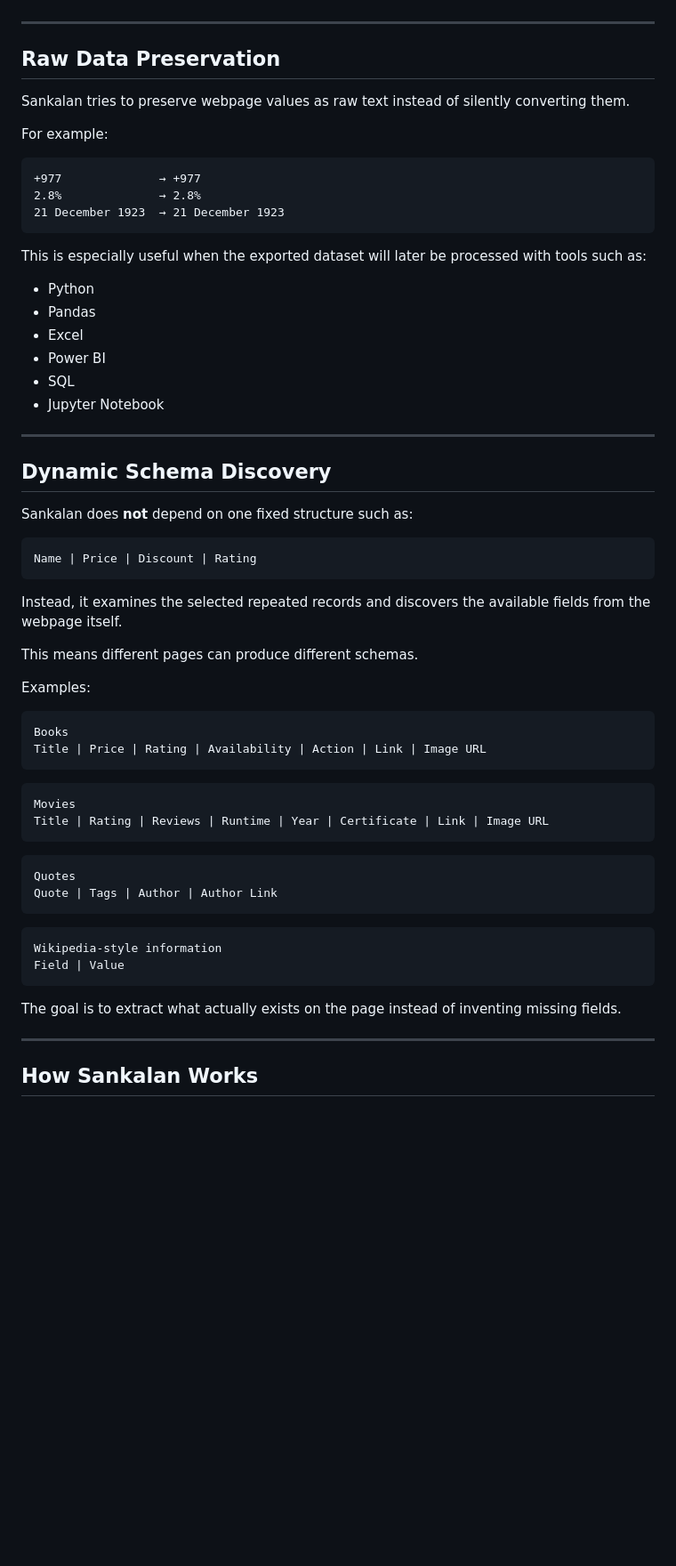
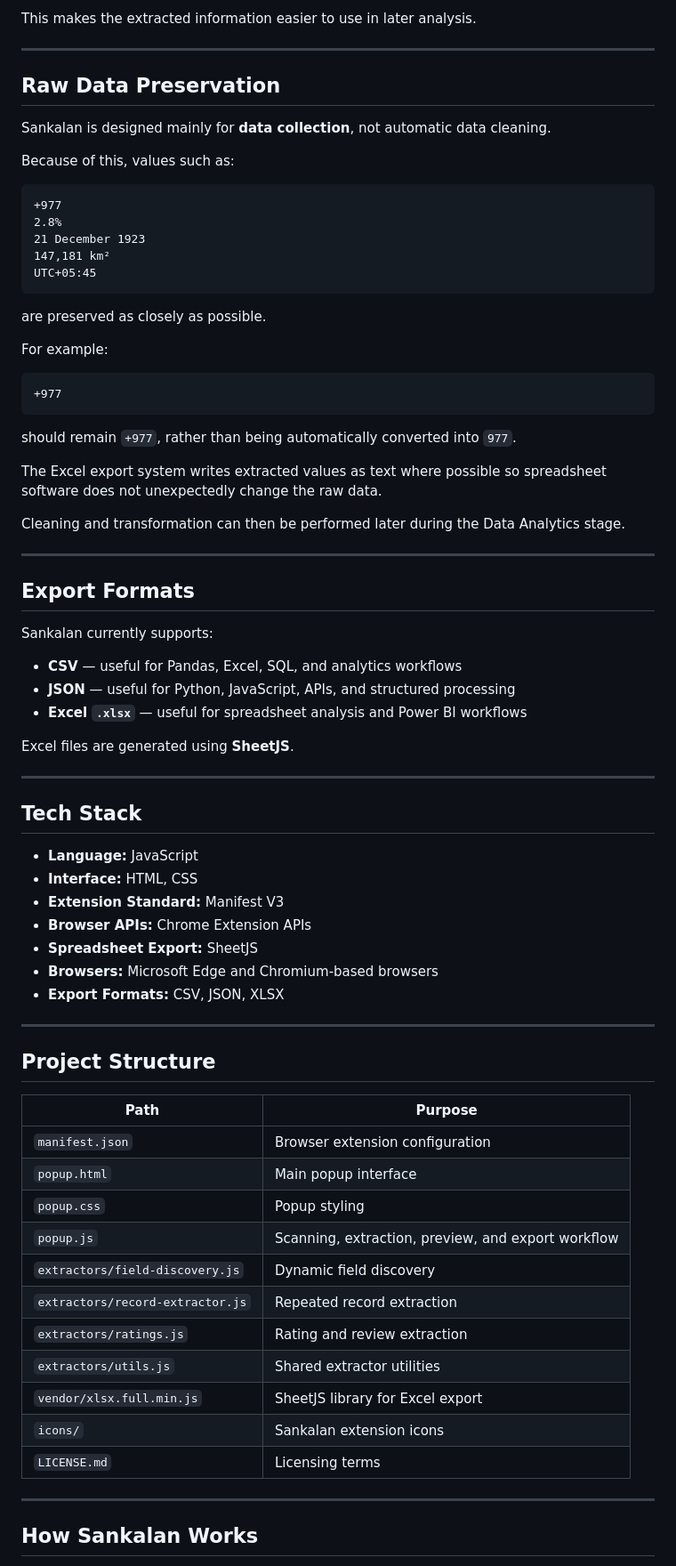
Before and after one commit to dineshsinghdhami/sankalan-web-data-extractor-extension, a Markdown page: README.md, the part around one of its changes. Shown at 89% size. GitHub-like rendering; blank space fills up the shorter version.

Commit message:
add complete project documentation

````diff
--- a/README.md
+++ b/README.md
@@ -37,64 +174,76 @@ Sankalan is designed for data collection, not data cleaning or analysis. It scan
+This makes the extracted information easier to use in later analysis.
 
 ---
 
 ## Raw Data Preservation
 
-Sankalan tries to preserve webpage values as raw text instead of silently converting them.
+Sankalan is designed mainly for **data collection**, not automatic data cleaning.
+
+Because of this, values such as:
+
+```text
++977
+2.8%
+21 December 1923
+147,181 km²
+UTC+05:45
+```
+
+are preserved as closely as possible.
 
 For example:
 
 ```text
-+977              → +977
-2.8%              → 2.8%
-21 December 1923  → 21 December 1923
++977
 ```
 
-This is especially useful when the exported dataset will later be processed with tools such as:
+should remain `+977`, rather than being automatically converted into `977`.
 
-- Python
-- Pandas
-- Excel
-- Power BI
-- SQL
-- Jupyter Notebook
+The Excel export system writes extracted values as text where possible so spreadsheet software does not unexpectedly change the raw data.
+
+Cleaning and transformation can then be performed later during the Data Analytics stage.
 
 ---
 
-## Dynamic Schema Discovery
+## Export Formats
 
-Sankalan does **not** depend on one fixed structure such as:
+Sankalan currently supports:
 
-```text
-Name | Price | Discount | Rating
-```
+- **CSV** — useful for Pandas, Excel, SQL, and analytics workflows
+- **JSON** — useful for Python, JavaScript, APIs, and structured processing
+- **Excel `.xlsx`** — useful for spreadsheet analysis and Power BI workflows
 
-Instead, it examines the selected repeated records and discovers the available fields from the webpage itself.
+Excel files are generated using **SheetJS**.
 
-This means different pages can produce different schemas.
+---
 
-Examples:
+## Tech Stack
 
-```text
-Books
-Title | Price | Rating | Availability | Action | Link | Image URL
-```
+- **Language:** JavaScript
+- **Interface:** HTML, CSS
+- **Extension Standard:** Manifest V3
+- **Browser APIs:** Chrome Extension APIs
+- **Spreadsheet Export:** SheetJS
+- **Browsers:** Microsoft Edge and Chromium-based browsers
+- **Export Formats:** CSV, JSON, XLSX
 
-```text
-Movies
-Title | Rating | Reviews | Runtime | Year | Certificate | Link | Image URL
-```
+---
 
-```text
-Quotes
-Quote | Tags | Author | Author Link
-```
+## Project Structure
 
-```text
-Wikipedia-style information
-Field | Value
-```
-
-The goal is to extract what actually exists on the page instead of inventing missing fields.
+| Path | Purpose |
+| --- | --- |
+| `manifest.json` | Browser extension configuration |
+| `popup.html` | Main popup interface |
+| `popup.css` | Popup styling |
+| `popup.js` | Scanning, extraction, preview, and export workflow |
+| `extractors/field-discovery.js` | Dynamic field discovery |
+| `extractors/record-extractor.js` | Repeated record extraction |
+| `extractors/ratings.js` | Rating and review extraction |
+| `extractors/utils.js` | Shared extractor utilities |
+| `vendor/xlsx.full.min.js` | SheetJS library for Excel export |
+| `icons/` | Sankalan extension icons |
+| `LICENSE.md` | Licensing terms |
 
 ---
 
````
Also changed, not shown: other parts of README.md (+289 -305 lines).
